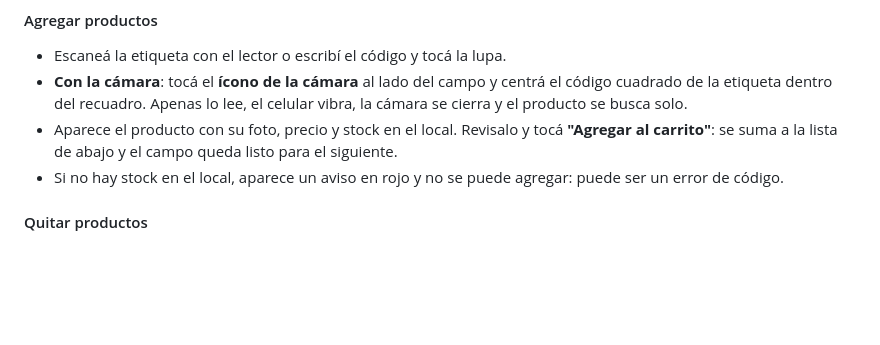
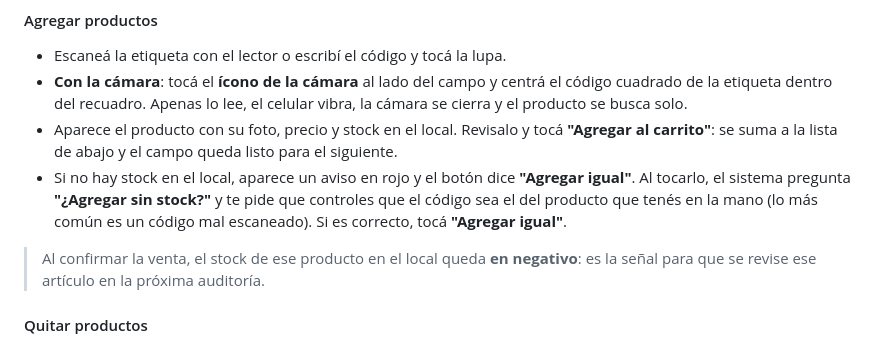
Before and after one commit to stork-tech-dev/SMBJ, a Markdown page: docs/manuales/01_ventas.md, the part around the change. Drawn GitHub-style; blank space fills up the shorter version.

```diff
--- a/docs/manuales/01_ventas.md
+++ b/docs/manuales/01_ventas.md
@@ -65,7 +65,9 @@ Si en el inicio aparece **"Tenés una venta sin concluir"**, tocalo: te lleva a
 - Escaneá la etiqueta con el lector o escribí el código y tocá la lupa.
 - **Con la cámara**: tocá el **ícono de la cámara** al lado del campo y centrá el código cuadrado de la etiqueta dentro del recuadro. Apenas lo lee, el celular vibra, la cámara se cierra y el producto se busca solo.
 - Aparece el producto con su foto, precio y stock en el local. Revisalo y tocá **"Agregar al carrito"**: se suma a la lista de abajo y el campo queda listo para el siguiente.
-- Si no hay stock en el local, aparece un aviso en rojo y no se puede agregar: puede ser un error de código.
+- Si no hay stock en el local, aparece un aviso en rojo y el botón dice **"Agregar igual"**. Al tocarlo, el sistema pregunta **"¿Agregar sin stock?"** y te pide que controles que el código sea el del producto que tenés en la mano (lo más común es un código mal escaneado). Si es correcto, tocá **"Agregar igual"**.
+
+> Al confirmar la venta, el stock de ese producto en el local queda **en negativo**: es la señal para que se revise ese artículo en la próxima auditoría.
 
 #### Quitar productos
 
```
Also changed, not shown: docs/manuales/03_stock.md (+5 -1 lines).
